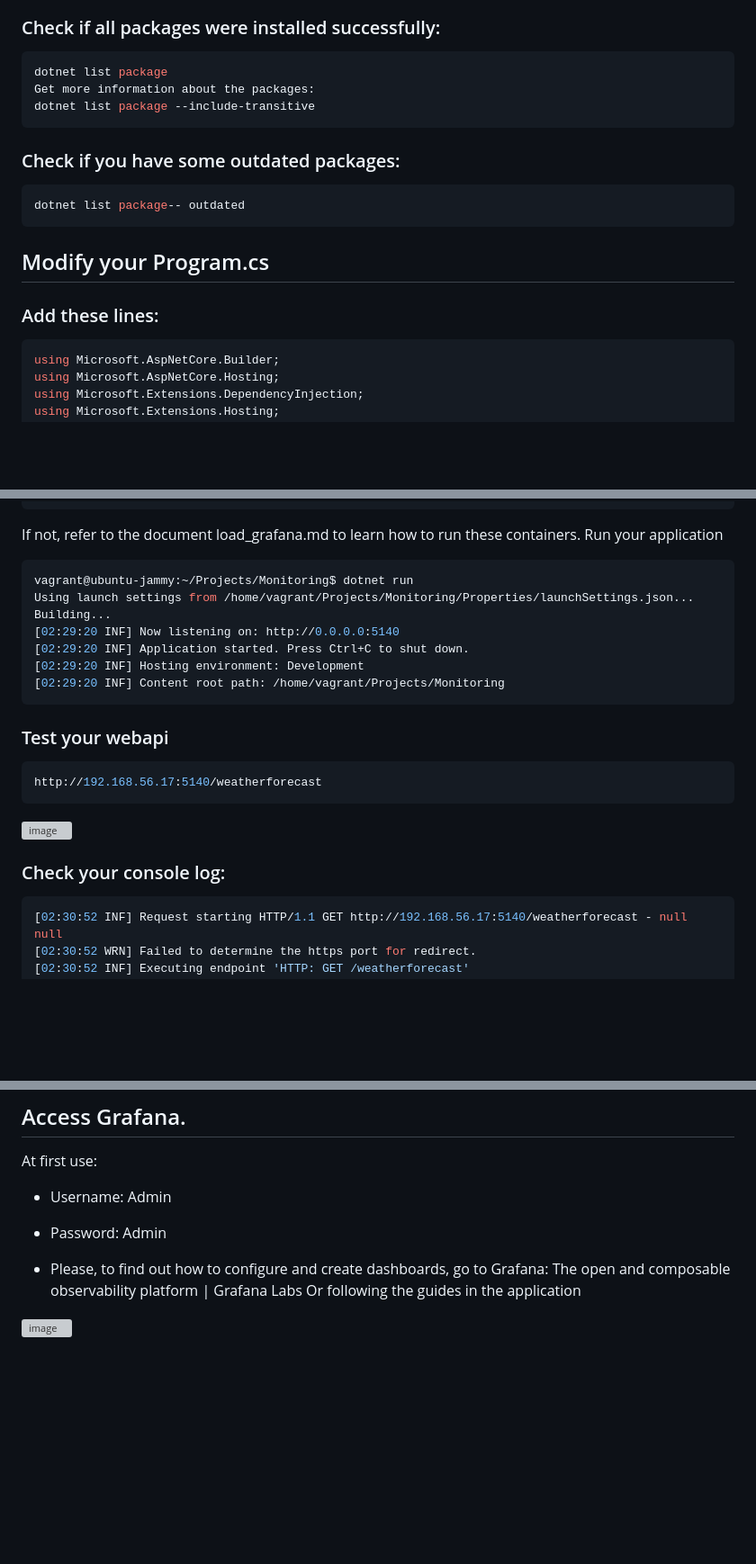
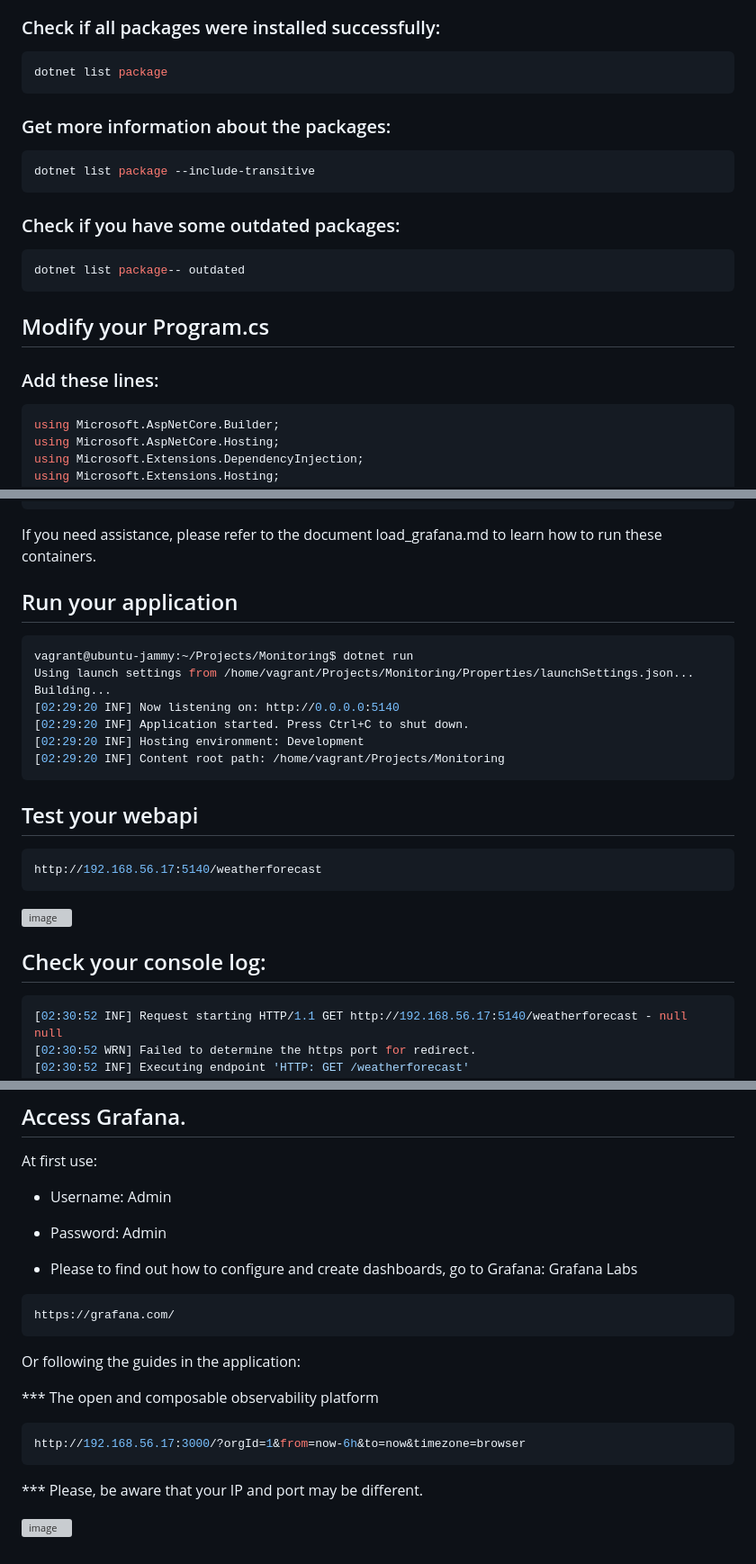
Before and after one commit to marcoslaranz/dotnet_tips, a Markdown page: adding_monitoring.md, 3 parts joined by grey strips. Shown at 90% size. GitHub-like rendering; blank space fills up the shorter version; grey boxes are pictures that could not be loaded.

````diff
--- a/adding_monitoring.md
+++ b/adding_monitoring.md
@@ -46,7 +46,11 @@ dotnet add package Serilog.Sinks.Loki --version 3.0.0
 ### Check if all packages were installed successfully:
 ```csharp
 dotnet list package
-Get more information about the packages:
+```
+
+### Get more information about the packages:
+
+```csharp
 dotnet list package --include-transitive
 ```
 
@@ -58,6 +62,7 @@ dotnet list package-- outdated
 ## Modify your Program.cs
 
 ### Add these lines:
+
 ```csharp
 using Microsoft.AspNetCore.Builder;
 using Microsoft.AspNetCore.Hosting;
@@ -111,8 +113,11 @@ d11f8627b4da   prom/prometheus   "/bin/prometheus --c…"   4 days ago   Up 35 m
 
 
 
-If not, refer to the document load_grafana.md to learn how to run these containers.
-Run your application
+If you need assistance, please refer to the document load_grafana.md to learn how to run these containers.
+
+
+
+## Run your application
 
 ```csharp
 vagrant@ubuntu-jammy:~/Projects/Monitoring$ dotnet run
@@ -124,7 +129,7 @@ Building...
 [02:29:20 INF] Content root path: /home/vagrant/Projects/Monitoring
 ```
 
-### Test your webapi
+## Test your webapi
 
 ```csharp
 http://192.168.56.17:5140/weatherforecast
@@ -134,7 +139,7 @@ http://192.168.56.17:5140/weatherforecast
 
 
 
-### Check your console log:
+## Check your console log:
 
 ```csharp
 [02:30:52 INF] Request starting HTTP/1.1 GET http://192.168.56.17:5140/weatherforecast - null null
@@ -177,8 +182,23 @@ At first use:
   - Username: Admin
   - Password: Admin
 
-- Please, to find out how to configure and create dashboards, go to Grafana: The open and composable observability platform | Grafana Labs
-Or following the guides in the application
+- Please to find out how to configure and create dashboards, go to Grafana:
+ 	Grafana Labs
+
+```csharp
+https://grafana.com/
+```
+
+
+Or following the guides in the application:
+
+*** The open and composable observability platform
+
+ ```csharp
+http://192.168.56.17:3000/?orgId=1&from=now-6h&to=now&timezone=browser
+```
+
+*** Please, be aware that your IP and port may be different.
 
 
 ![image](https://github.com/user-attachments/assets/0df21062-b4bc-4025-bc64-044e7ebf683b)
````
Also changed, not shown: other parts of adding_monitoring.md (+0 -3 lines).
